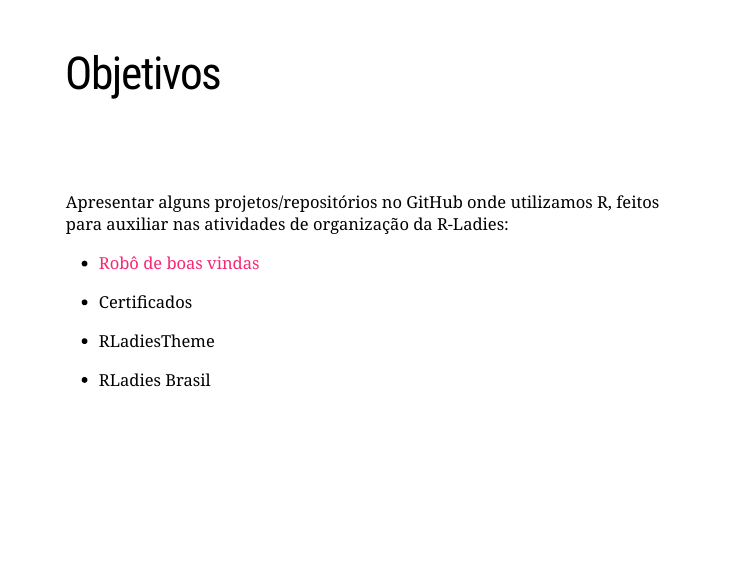
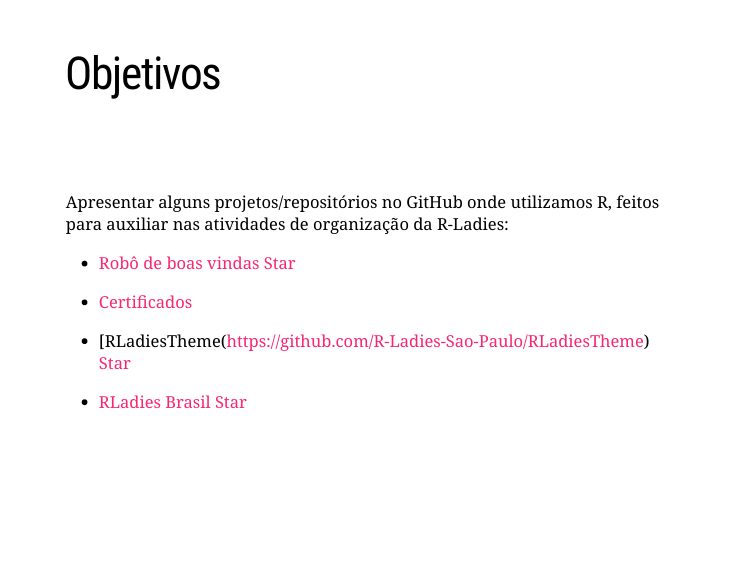
Before and after one commit to R-Ladies-Sao-Paulo/2021-uso-R-organizacao, an R Markdown document (docs/index.Rmd): page 3 of 19. Rendered offline with R 4.5, knitr and Pandoc, with nearby package versions; the code chunks are not run, so their results and figures are left out; the slides are laid out offline by our stand-in for remark.js, each with all of its steps uncovered, in fonts that may differ from those the slides ask for, and without slide numbers, shadows or browser add-ons; a font, style sheet, LaTeX package, included part or bibliography that could not be used is replaced or left out.

Commit message:
adiciona botões de stars no github

```diff
--- a/docs/index.Rmd
+++ b/docs/index.Rmd
@@ -103,13 +103,13 @@
 
 Apresentar alguns projetos/repositórios no GitHub onde utilizamos R, feitos para auxiliar nas atividades de organização da R-Ladies:
 
-- [Robô de boas vindas](https://github.com/R-Ladies-Sao-Paulo/rladies-sp-welcome-bot)
+- [Robô de boas vindas](https://github.com/R-Ladies-Sao-Paulo/rladies-sp-welcome-bot) <a class="github-button" href="https://github.com/R-Ladies-Sao-Paulo/rladies-sp-welcome-bot" data-icon="octicon-star" data-size="large" data-show-count="true" aria-label="Star R-Ladies-Sao-Paulo/RLadies-Brasil on GitHub">Star</a>
 
-- Certificados
+- [Certificados](https://github.com/R-Ladies-Sao-Paulo/certificados)
 
-- RLadiesTheme
+- [RLadiesTheme(https://github.com/R-Ladies-Sao-Paulo/RLadiesTheme) <a class="github-button" href="https://github.com/R-Ladies-Sao-Paulo/RLadiesTheme" data-icon="octicon-star" data-size="large" data-show-count="true" aria-label="Star R-Ladies-Sao-Paulo/RLadies-Brasil on GitHub">Star</a>
 
-- RLadies Brasil
+- [RLadies Brasil](https://github.com/R-Ladies-Sao-Paulo/RLadies-Brasil) <a class="github-button" href="https://github.com/R-Ladies-Sao-Paulo/RLadies-Brasil" data-icon="octicon-star" data-size="large" data-show-count="true" aria-label="Star R-Ladies-Sao-Paulo/RLadies-Brasil on GitHub">Star</a>
 
 ---
 class: middle, center, inverse
```
Also changed, not shown: 1 other file.
